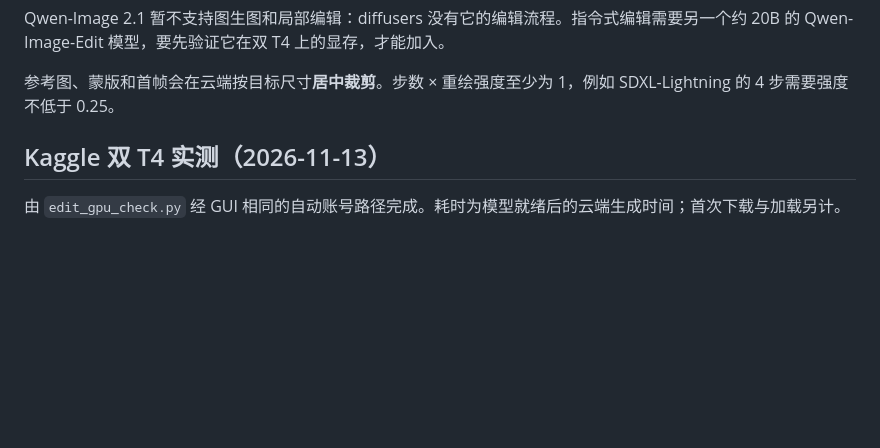
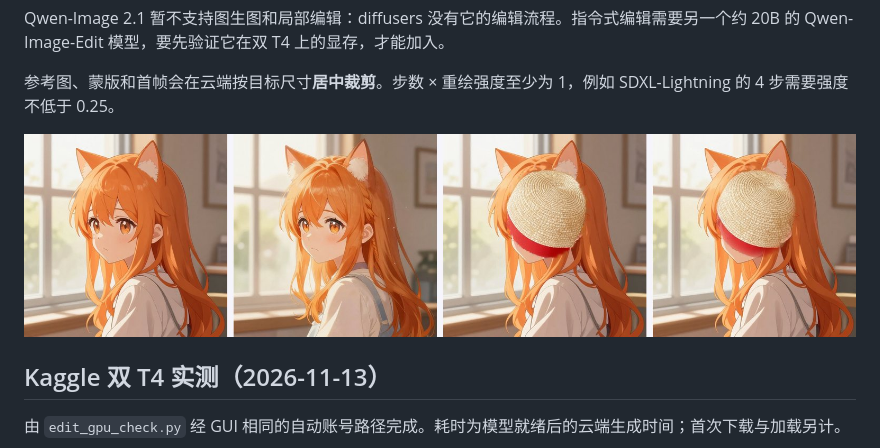
Before and after one commit to cc6pzupa/free-media-studio, a Markdown page: docs/editing.md, the part around the change. Drawn GitHub-style; pictures changed too: docs/guide-assets/edit-strip.jpg (added); blank space fills up the shorter version.

```diff
--- a/docs/editing.md
+++ b/docs/editing.md
@@ -20,6 +20,8 @@
 Qwen-Image 2.1 暂不支持图生图和局部编辑：diffusers 没有它的编辑流程。指令式编辑需要另一个约 20B 的 Qwen-Image-Edit 模型，要先验证它在双 T4 上的显存，才能加入。
 
 参考图、蒙版和首帧会在云端按目标尺寸**居中裁剪**。步数 × 重绘强度至少为 1，例如 SDXL-Lightning 的 4 步需要强度不低于 0.25。
+
+![原图、图生图、局部编辑与羽化局部编辑（Z-Image Turbo，Kaggle 实测）](guide-assets/edit-strip.jpg)
 
 ## Kaggle 双 T4 实测（2026-11-13）
 
```
Also changed, not shown: docs/llm.md (+2 -0 lines), docs/guide-assets/chat-real-phone.jpg (added), docs/guide-assets/chat-real.jpg (added), docs/guide-assets/ltx-keyframes-poster.jpg (added), 2 other files.
